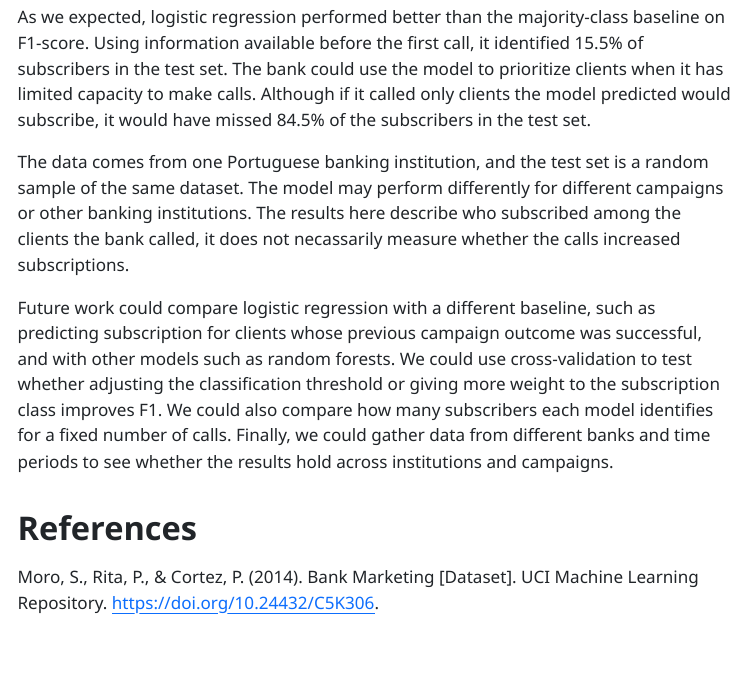
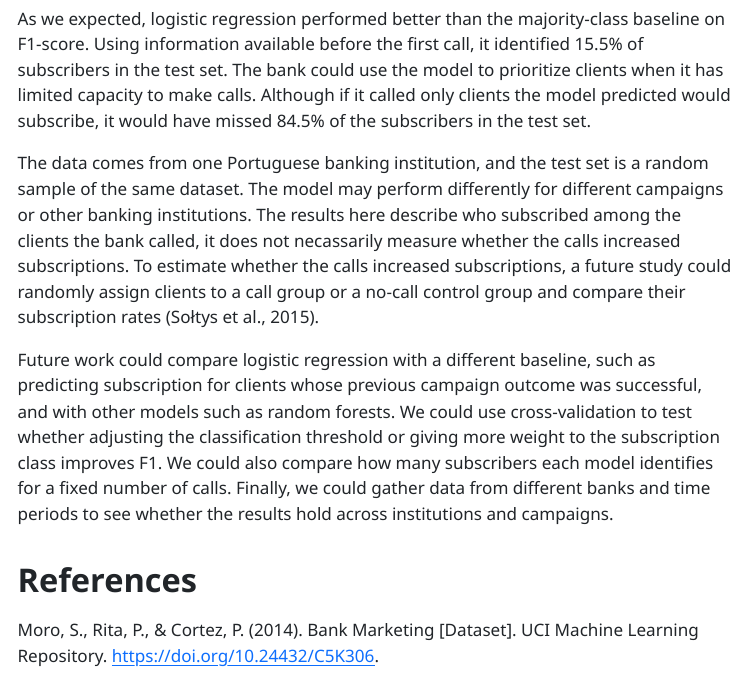
Before and after one commit to UBC-MDS-2026-27/DSCI-522-Group28-bank-term-deposit-predictor, a Quarto document (reports/bank_term_deposit_predictor.qmd): the page in a window 1100 px wide, from 6950 px down before the commit and from 7400 px down after it, so that both start at the same text. The pictures show the output file reports/bank_term_deposit_predictor.html that the author committed with the source, opened offline; menus at the side of the page are left out; long lines of code are wrapped.

Commit message:
Added reference in the discussion

```diff
--- a/reports/bank_term_deposit_predictor.qmd
+++ b/reports/bank_term_deposit_predictor.qmd
@@ -247,7 +247,7 @@ plt.show()
 
 As we expected, logistic regression performed better than the majority-class baseline on F1-score. Using information available before the first call, it identified 15.5% of subscribers in the test set. The bank could use the model to prioritize clients when it has limited capacity to make calls. Although if it called only clients the model predicted would subscribe, it would have missed 84.5% of the subscribers in the test set.
 
-The data comes from one Portuguese banking institution, and the test set is a random sample of the same dataset. The model may perform differently for different campaigns or other banking institutions. The results here describe who subscribed among the clients the bank called, it does not necassarily measure whether the calls increased subscriptions.
+The data comes from one Portuguese banking institution, and the test set is a random sample of the same dataset. The model may perform differently for different campaigns or other banking institutions. The results here describe who subscribed among the clients the bank called, it does not necassarily measure whether the calls increased subscriptions. To estimate whether the calls increased subscriptions, a future study could randomly assign clients to a call group or a no-call control group and compare their subscription rates (Sołtys et al., 2015).
 
 Future work could compare logistic regression with a different baseline, such as predicting subscription for clients whose previous campaign outcome was successful, and with other models such as random forests. We could use cross-validation to test whether adjusting the classification threshold or giving more weight to the subscription class improves F1. We could also compare how many subscribers each model identifies for a fixed number of calls. Finally, we could gather data from different banks and time periods to see whether the results hold across institutions and campaigns.
 
```
Also changed, not shown: reports/bank_term_deposit_predictor.html, reports/bank_term_deposit_predictor.qmd (2 more changed lines).
